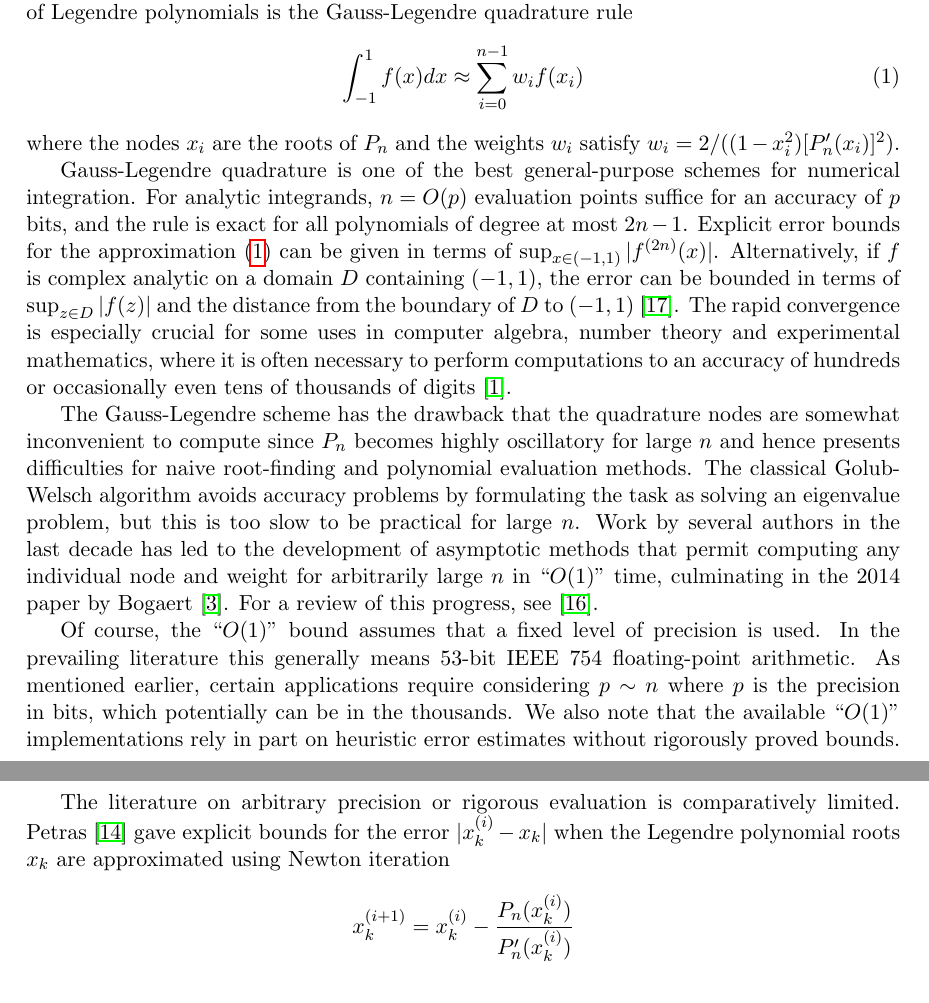
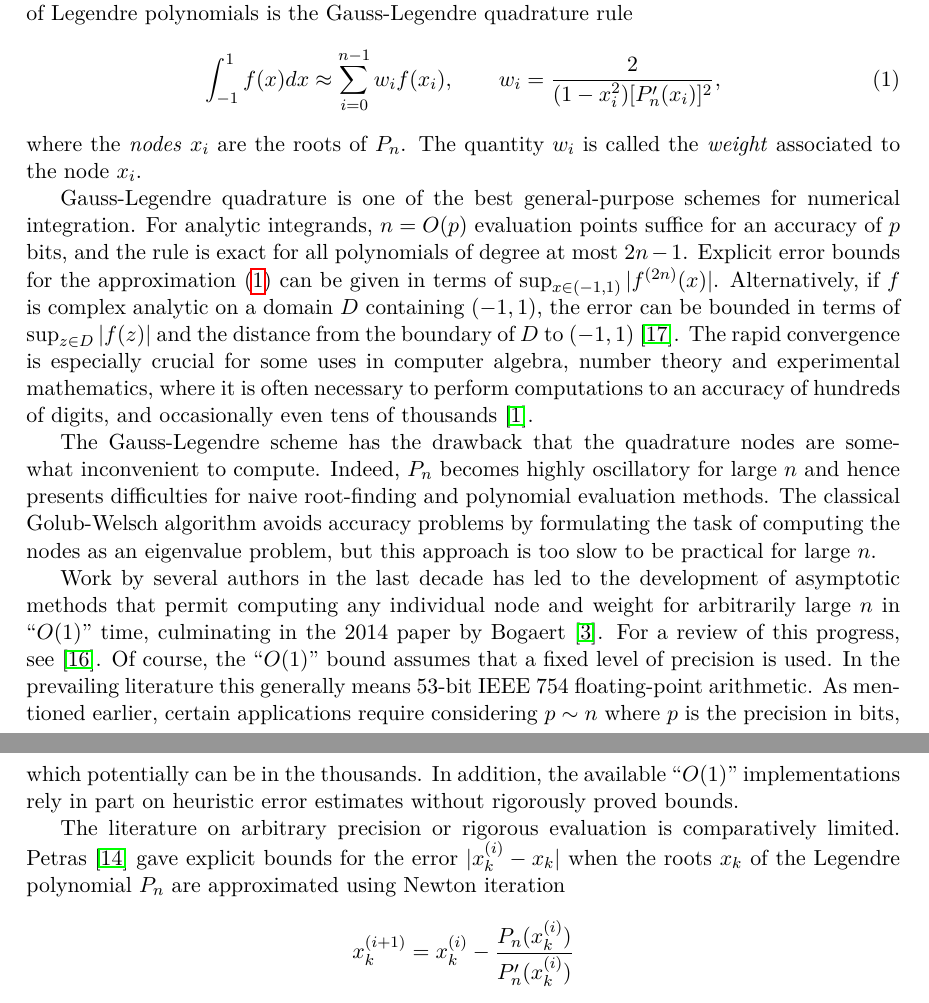
Before and after one commit to fredrik-johansson/legendrepaper, a LaTeX paper (legendre.tex): two parts of pages 1 and 2 of 13, joined at a grey line, cut so that both start at the same text. Compiled offline with pdfLaTeX.

Commit message:
intro: cosmetics

```diff
--- a/legendre.tex
+++ b/legendre.tex
@@ -1,4 +1,7 @@
 \documentclass[11pt,a4paper]{article}
+\usepackage[T1]{fontenc}
+\usepackage[utf8]{inputenc}
+\usepackage{lmodern}
 \usepackage{amsmath}
 \usepackage{amsthm}
 \usepackage{amssymb}
@@ -45,11 +48,13 @@ The definition implies that $P_n$ has $n$ roots all located in $(-1,1)$.
 Perhaps the most important application of Legendre polynomials
 is the Gauss-Legendre quadrature rule
 \begin{equation}
-\int_{-1}^{1} f(x) dx \approx \sum_{i=0}^{n-1} w_i f(x_i)
+\int_{-1}^{1} f(x) dx \approx \sum_{i=0}^{n-1} w_i f(x_i), \qquad
+w_i = \frac{2}{(1-x_i^2) [P'_n(x_i)]^2},
 \label{eq:glquad}
 \end{equation}
-where the nodes $x_i$ are the roots of $P_n$
-and the weights $w_i$ satisfy $w_i = 2 / ((1-x_i^2) [P'_n(x_i)]^2)$.
+where the \emph{nodes} $x_i$ are the roots of $P_n$.
+The quantity~$w_i$ is called the \emph{weight} associated
+to the node~$x_i$.
 
 Gauss-Legendre quadrature is one of the best general-purpose
 schemes for numerical integration. For analytic integrands,
@@ -63,38 +68,41 @@ the error can be bounded in terms of $\sup_{z \in D} |f(z)|$
 and the distance from the boundary of $D$ to $(-1,1)$~\cite{trefethen2008gauss}.
 The rapid convergence is especially crucial
 for some uses in computer algebra, number theory and experimental mathematics,
-where it is often necessary to perform computations
-to an accuracy of hundreds or occasionally even tens of thousands of digits~\cite{bailey2011high}.
+where it is often necessary to perform computations to an accuracy of
+hundreds of digits, and occasionally even tens of
+thousands~\cite{bailey2011high}.
 
 The Gauss-Legendre scheme has the drawback
 that the quadrature nodes are
-somewhat inconvenient to compute since $P_n$
-becomes highly oscillatory for large $n$ and hence presents difficulties
+somewhat inconvenient to compute.
+Indeed, $P_n$ becomes highly oscillatory for
+large $n$ and hence presents difficulties
 for naive root-finding and polynomial evaluation methods.
 The classical Golub-Welsch algorithm avoids accuracy problems
-by formulating the task as solving an eigenvalue problem,
-but this is too slow to be practical for large~$n$.
+by formulating the task of computing the nodes as an eigenvalue problem,
+but this approach is too slow to be practical for large~$n$.
+
 Work by several authors in the last decade has led to
 the development of asymptotic methods
 that permit computing any individual node and weight for arbitrarily large $n$
 in ``$O(1)$'' time, culminating in the 2014 paper by Bogaert \cite{bogaert2014iteration}.
 For a review of this progress, see~\cite{townsend2015race}.
-
 Of course, the ``$O(1)$'' bound assumes that a fixed
 level of precision is used. In the prevailing literature
 this generally means 53-bit IEEE 754 floating-point arithmetic.
 As mentioned earlier, certain applications require
 considering $p \sim n$ where~$p$ is the precision in bits,
 which potentially can be in the thousands.
-We also note that the available ``$O(1)$'' implementations rely in part
+In addition, the available ``$O(1)$'' implementations rely in part
 on heuristic error estimates without rigorously proved bounds.
 
 The literature on arbitrary precision or rigorous evaluation
 is comparatively limited.
 Petras \cite{petras1999computation} gave explicit
 bounds for the error $|x_k^{(i)} - x_k|$ when
-the Legendre polynomial roots $x_k$ are approximated using Newton iteration
-$$x^{(i+1)}_k = x^{(i)}_k - \frac{P_n(x^{(i)}_k)}{P'_n(x^{(i)}_k)}$$
+the roots $x_k$ of the Legendre polynomial $P_n$
+are approximated using Newton iteration
+\[ x^{(i+1)}_k = x^{(i)}_k - \frac{P_n(x^{(i)}_k)}{P'_n(x^{(i)}_k)} \]
 provided that the initial values $x^{(0)}_k$
 are computed by a certain asymptotic formula.
 However, Petras did not address the numerical evaluation of $P_n(x)$.
```
